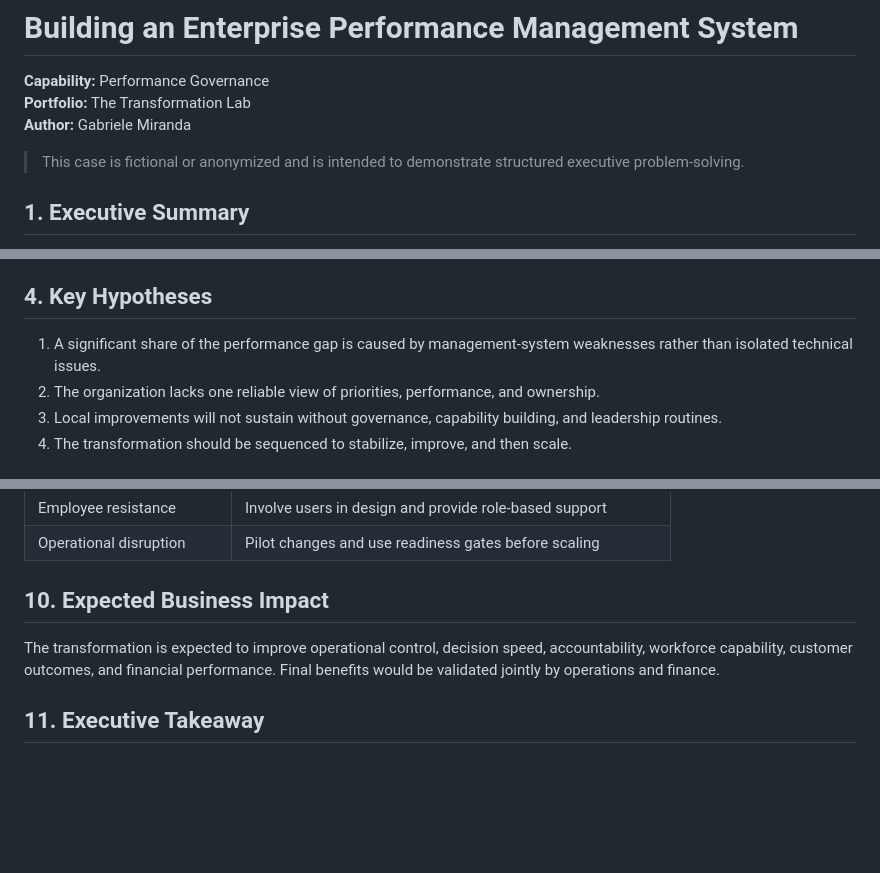
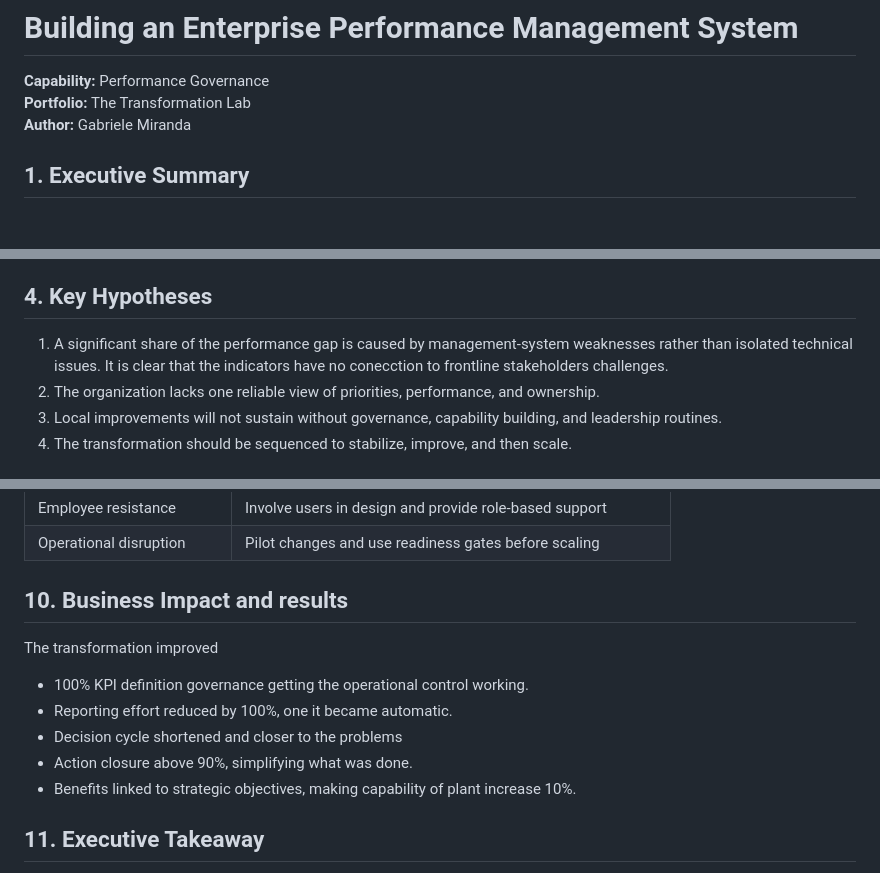
Before and after one commit to GabrieleEffgen/transformationlab, a Markdown page: cases/03-enterprise-performance-management/README.md, 3 parts joined by grey strips. Rendered like a GitHub page; blank space fills up the shorter version.

```diff
--- a/cases/03-enterprise-performance-management/README.md
+++ b/cases/03-enterprise-performance-management/README.md
@@ -3,8 +3,6 @@
 **Capability:** Performance Governance
 **Portfolio:** The Transformation Lab
 **Author:** Gabriele Miranda
-
-> This case is fictional or anonymized and is intended to demonstrate structured executive problem-solving.
 
 ## 1. Executive Summary
 
@@ -38,7 +36,7 @@ The assessment would combine:
 
 ## 4. Key Hypotheses
 
-1. A significant share of the performance gap is caused by management-system weaknesses rather than isolated technical issues.
+1. A significant share of the performance gap is caused by management-system weaknesses rather than isolated technical issues. It is clear that the indicators have no conecction to frontline stakeholders challenges.
 2. The organization lacks one reliable view of priorities, performance, and ownership.
 3. Local improvements will not sustain without governance, capability building, and leadership routines.
 4. The transformation should be sequenced to stabilize, improve, and then scale.
@@ -116,9 +114,14 @@ KPIs should include clear definitions, owners, data sources, targets, thresholds
 | Employee resistance | Involve users in design and provide role-based support |
 | Operational disruption | Pilot changes and use readiness gates before scaling |
 
-## 10. Expected Business Impact
+## 10. Business Impact and results
 
-The transformation is expected to improve operational control, decision speed, accountability, workforce capability, customer outcomes, and financial performance. Final benefits would be validated jointly by operations and finance.
+The transformation improved
+- 100% KPI definition governance getting the operational control working.
+- Reporting effort reduced by 100%, one it became automatic.
+- Decision cycle shortened and closer to the problems
+- Action closure above 90%, simplifying what was done.
+- Benefits linked to strategic objectives, making capability of plant increase 10%.
 
 ## 11. Executive Takeaway
 
```
